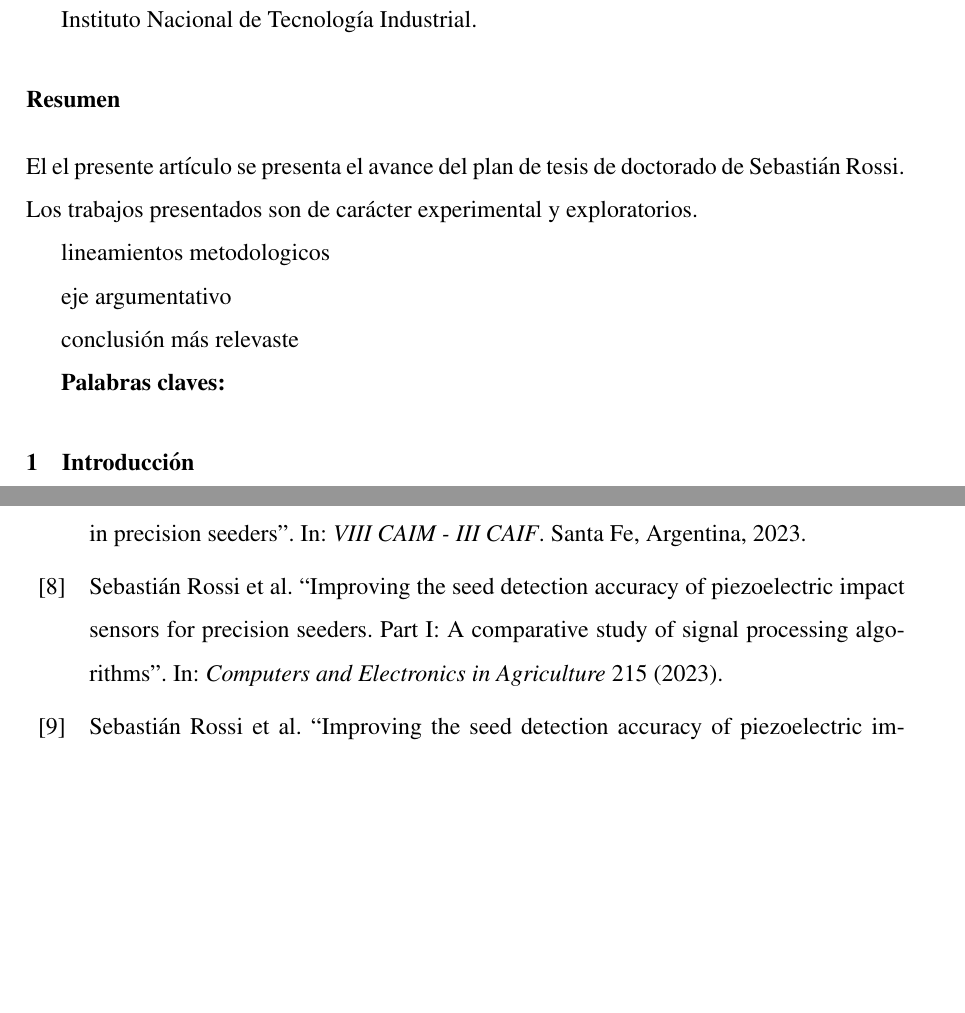
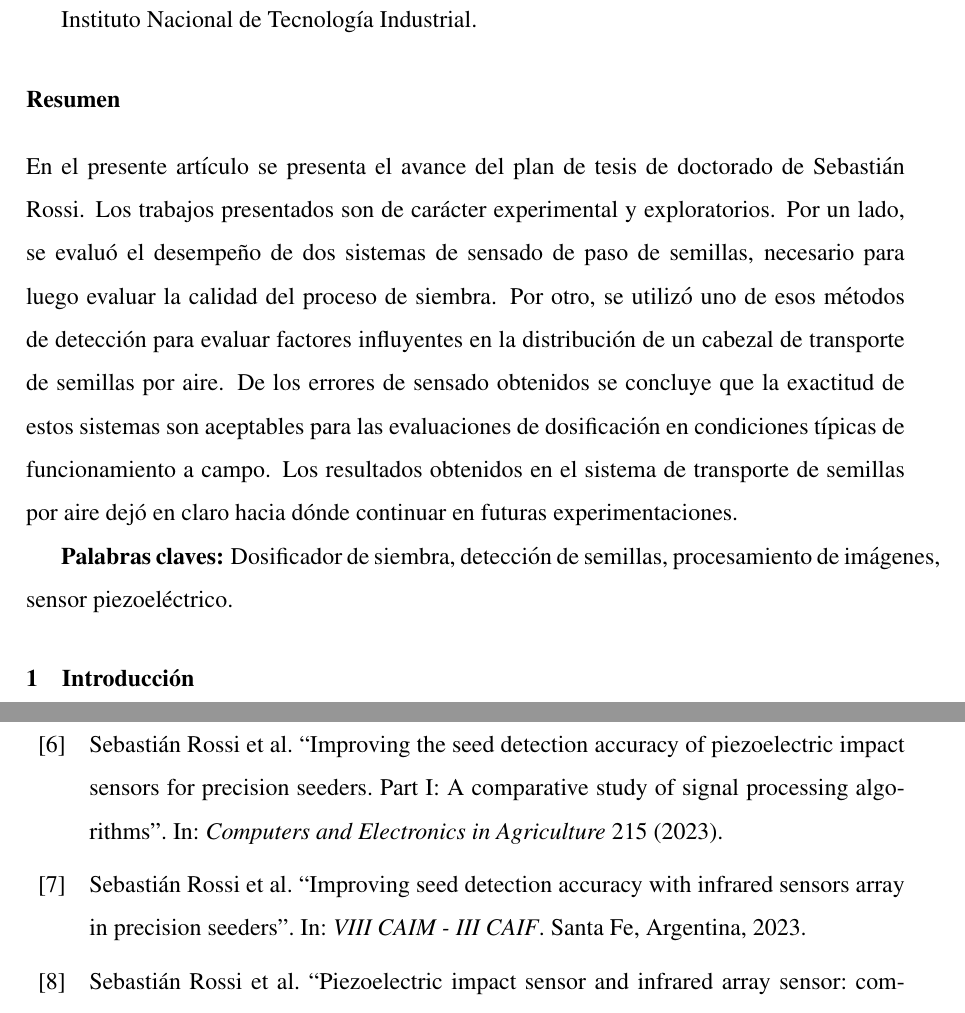
Before and after one commit to sbstnrossi/metodologia_doctorado, a LaTeX document (articulo_unidad_5.tex): two parts of pages 1 and 6 of 7, joined at a grey line, cut so that both start at the same text, the shorter picture padded with empty space. Compiled offline with pdfLaTeX.

Commit message:
primer entrega

```diff
--- a/articulo_unidad_5.tex
+++ b/articulo_unidad_5.tex
@@ -15,7 +15,7 @@
 \titleformat*{\subsection}{\normalsize\bfseries}
 
 \usepackage{url}
-\usepackage[backend=biber]{biblatex}
+\usepackage[backend=biber, sorting=none]{biblatex}
 %\bibliographystyle{plain} % Or another style like unsrt, abbrv, alpha
 
 \addbibresource{articulo_unidad_5.bib}
@@ -30,15 +30,10 @@
 
     \section*{Resumen}
     %Tema a tratar
-    El el presente artículo se presenta el avance del plan de tesis de doctorado de Sebastián Rossi. Los trabajos presentados son de carácter experimental y exploratorios.
+    En el presente artículo se presenta el avance del plan de tesis de doctorado de Sebastián Rossi. Los trabajos presentados son de carácter experimental y exploratorios. Por un lado, se evaluó el desempeño de dos sistemas de sensado de paso de semillas, necesario para luego evaluar la calidad del proceso de siembra. Por otro, se utilizó uno de esos métodos de detección para evaluar factores influyentes en la distribución de un cabezal de transporte de semillas por aire.
+    De los errores de sensado obtenidos se concluye que la exactitud de estos sistemas son aceptables para las evaluaciones de dosificación en condiciones típicas de funcionamiento a campo. Los resultados obtenidos en el sistema de transporte de semillas por aire dejó en claro hacia dónde continuar en futuras experimentaciones.
 
-    lineamientos metodologicos
-
-    eje argumentativo
-
-    conclusión más relevaste
-
-    \textbf{Palabras claves:}
+    \textbf{Palabras claves:} Dosificador de siembra, detección de semillas, procesamiento de imágenes, sensor piezoeléctrico.
 
     \section{Introducción}
 
```
